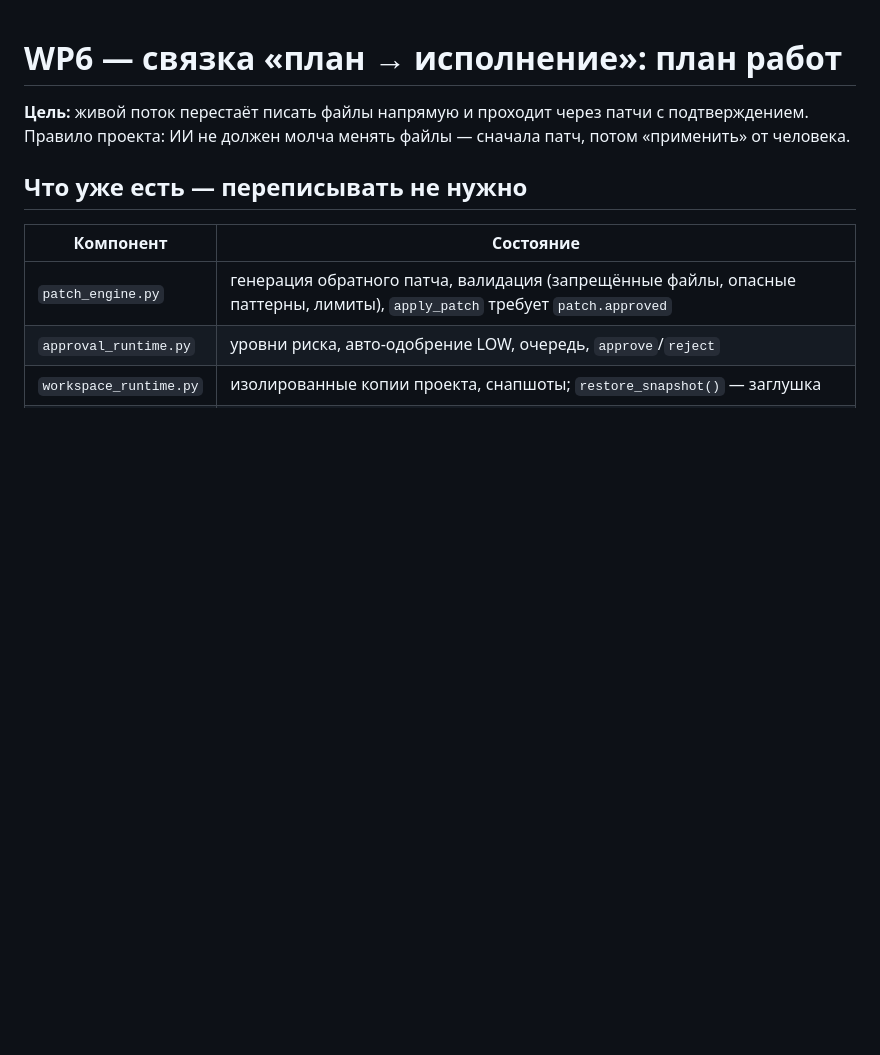
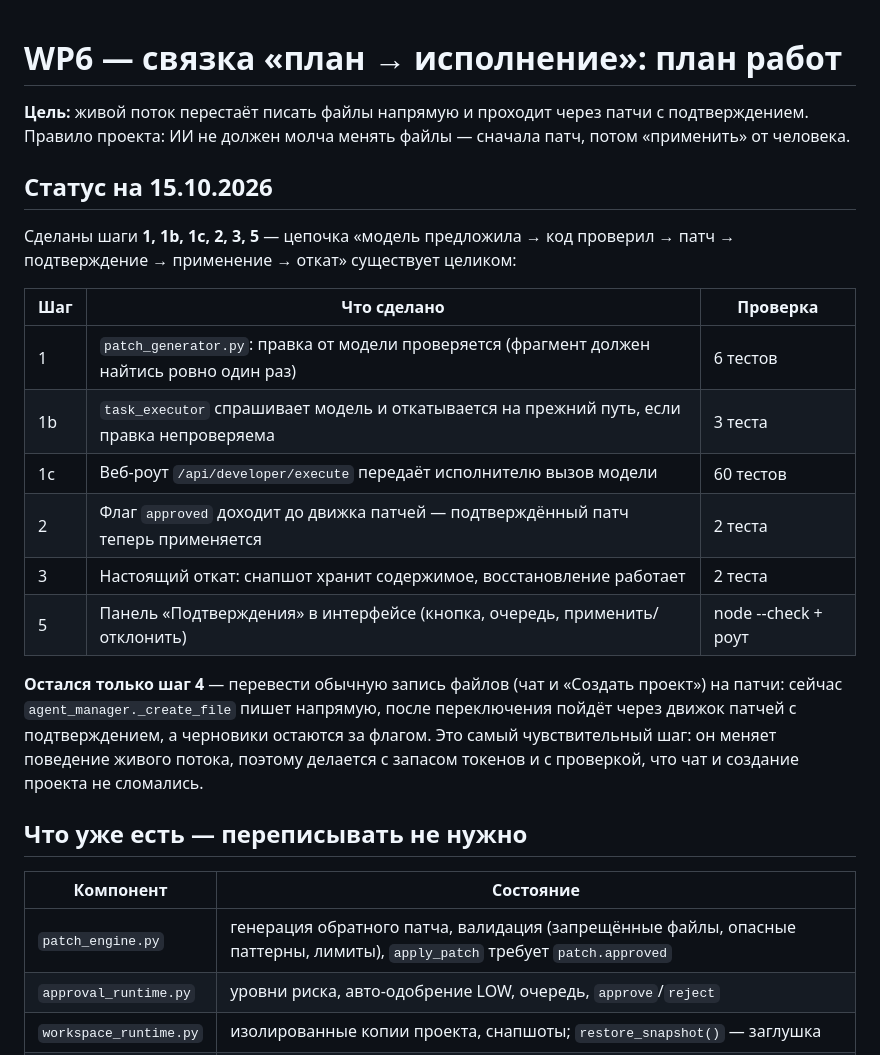
Before and after one commit to owerevolf/ai-team-system, a Markdown page: docs/WP6_PLAN.md, the part around the change. Rendered like a GitHub page; blank space fills up the shorter version.

Commit message:
docs: WP6 status - six of seven steps are done
- step-by-step table with what was done and how it was verified: verifiable patch generator, executor wiring, model in the live route, approved flag, real rollback, approval panel
- only step 4 remains (agent file writes through patches) and it is the most sensitive one, so it stays for a session with headroom

Co-authored-by: AutoClaw (zai_auto) <autoclaw@local>

```diff
--- a/docs/WP6_PLAN.md
+++ b/docs/WP6_PLAN.md
@@ -2,6 +2,24 @@
 
 **Цель:** живой поток перестаёт писать файлы напрямую и проходит через патчи с подтверждением.
 Правило проекта: ИИ не должен молча менять файлы — сначала патч, потом «применить» от человека.
+
+## Статус на 15.10.2026
+
+Сделаны шаги **1, 1b, 1c, 2, 3, 5** — цепочка «модель предложила → код проверил → патч → подтверждение → применение → откат» существует целиком:
+
+| Шаг | Что сделано | Проверка |
+|---|---|---|
+| 1 | `patch_generator.py`: правка от модели проверяется (фрагмент должен найтись ровно один раз) | 6 тестов |
+| 1b | `task_executor` спрашивает модель и откатывается на прежний путь, если правка непроверяема | 3 теста |
+| 1c | Веб-роут `/api/developer/execute` передаёт исполнителю вызов модели | 60 тестов |
+| 2 | Флаг `approved` доходит до движка патчей — подтверждённый патч теперь применяется | 2 теста |
+| 3 | Настоящий откат: снапшот хранит содержимое, восстановление работает | 2 теста |
+| 5 | Панель «Подтверждения» в интерфейсе (кнопка, очередь, применить/отклонить) | node --check + роут |
+
+**Остался только шаг 4** — перевести обычную запись файлов (чат и «Создать проект») на патчи:
+сейчас `agent_manager._create_file` пишет напрямую, после переключения пойдёт через движок патчей
+с подтверждением, а черновики остаются за флагом. Это самый чувствительный шаг: он меняет поведение
+живого потока, поэтому делается с запасом токенов и с проверкой, что чат и создание проекта не сломались.
 
 ## Что уже есть — переписывать не нужно
 
```
